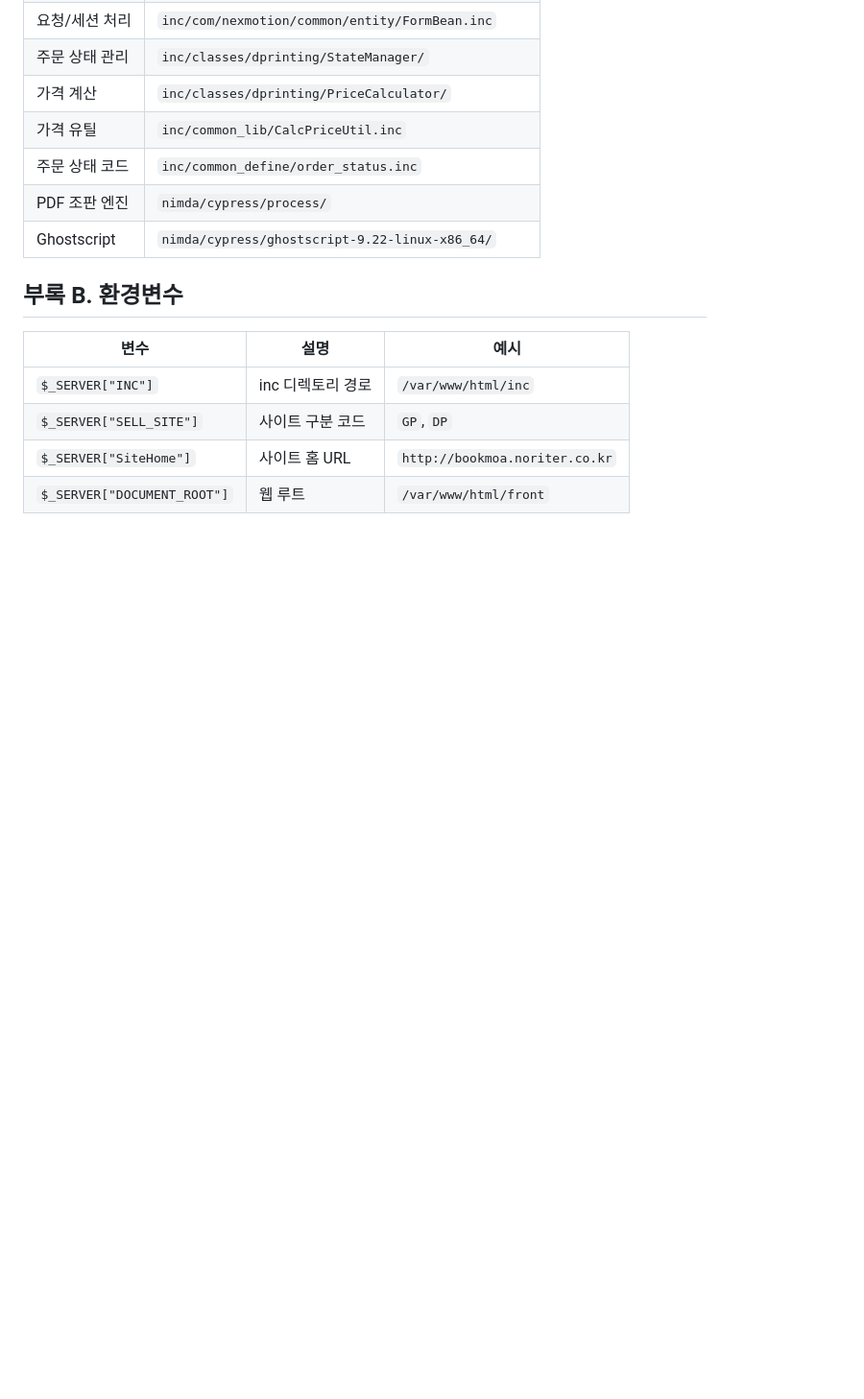
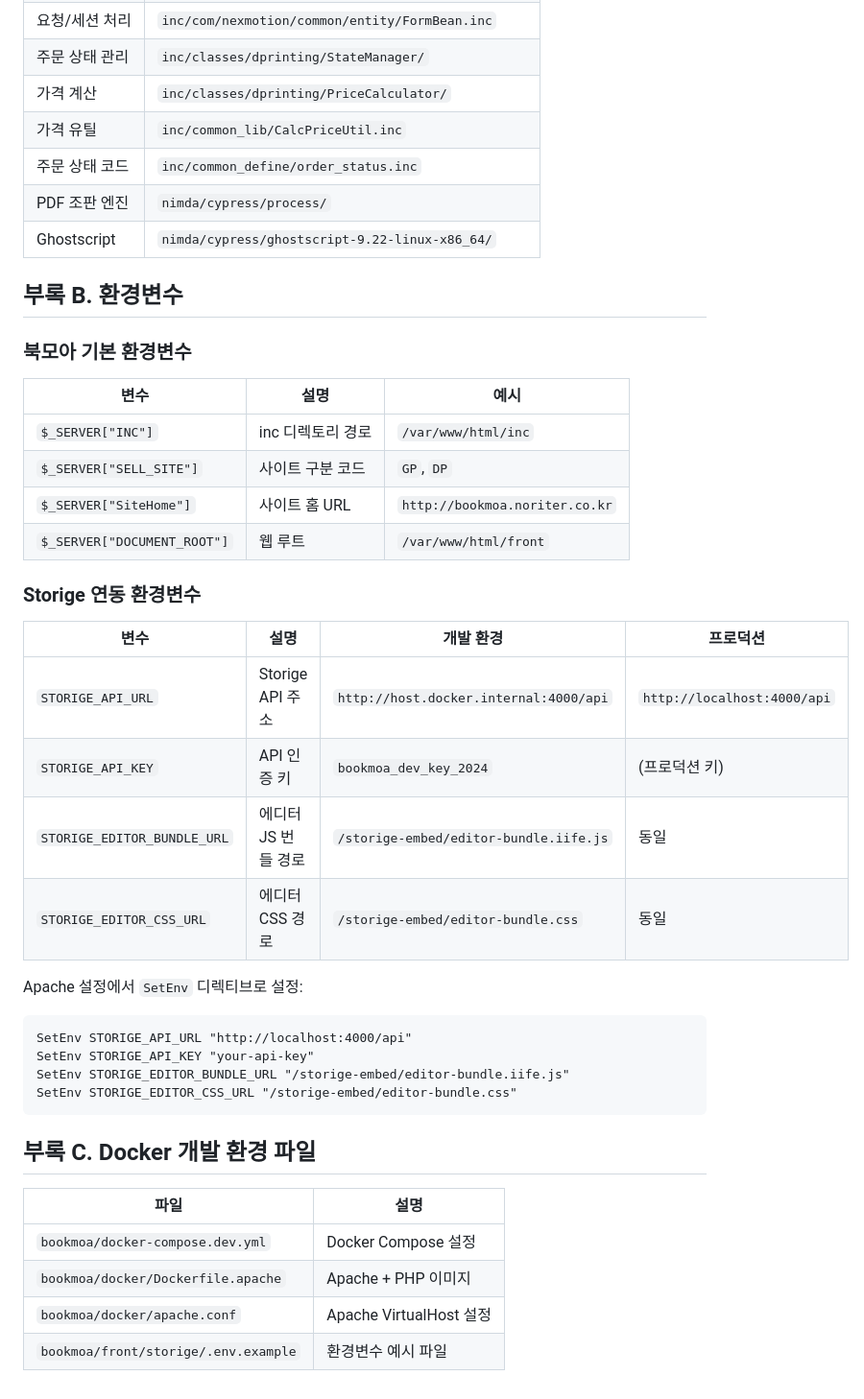
Before and after one commit to blueamethyst/storige, a Markdown page: docs/SYSTEM_ARCHITECTURE.md, the part around one of its changes. Shown at 96% size. Drawn GitHub-style; blank space fills up the shorter version.

````diff
--- a/docs/SYSTEM_ARCHITECTURE.md
+++ b/docs/SYSTEM_ARCHITECTURE.md
@@ -853,9 +897,37 @@ GET /health/worker    # Worker 상태
 
 ## 부록 B. 환경변수
 
+### 북모아 기본 환경변수
+
 | 변수 | 설명 | 예시 |
 |------|------|------|
 | `$_SERVER["INC"]` | inc 디렉토리 경로 | `/var/www/html/inc` |
 | `$_SERVER["SELL_SITE"]` | 사이트 구분 코드 | `GP`, `DP` |
 | `$_SERVER["SiteHome"]` | 사이트 홈 URL | `http://bookmoa.noriter.co.kr` |
 | `$_SERVER["DOCUMENT_ROOT"]` | 웹 루트 | `/var/www/html/front` |
+
+### Storige 연동 환경변수
+
+| 변수 | 설명 | 개발 환경 | 프로덕션 |
+|------|------|----------|---------|
+| `STORIGE_API_URL` | Storige API 주소 | `http://host.docker.internal:4000/api` | `http://localhost:4000/api` |
+| `STORIGE_API_KEY` | API 인증 키 | `bookmoa_dev_key_2024` | (프로덕션 키) |
+| `STORIGE_EDITOR_BUNDLE_URL` | 에디터 JS 번들 경로 | `/storige-embed/editor-bundle.iife.js` | 동일 |
+| `STORIGE_EDITOR_CSS_URL` | 에디터 CSS 경로 | `/storige-embed/editor-bundle.css` | 동일 |
+
+Apache 설정에서 `SetEnv` 디렉티브로 설정:
+```apache
+SetEnv STORIGE_API_URL "http://localhost:4000/api"
+SetEnv STORIGE_API_KEY "your-api-key"
+SetEnv STORIGE_EDITOR_BUNDLE_URL "/storige-embed/editor-bundle.iife.js"
+SetEnv STORIGE_EDITOR_CSS_URL "/storige-embed/editor-bundle.css"
+```
+
+## 부록 C. Docker 개발 환경 파일
+
+| 파일 | 설명 |
+|------|------|
+| `bookmoa/docker-compose.dev.yml` | Docker Compose 설정 |
+| `bookmoa/docker/Dockerfile.apache` | Apache + PHP 이미지 |
+| `bookmoa/docker/apache.conf` | Apache VirtualHost 설정 |
+| `bookmoa/front/storige/.env.example` | 환경변수 예시 파일 |
````
Also changed, not shown: other parts of docs/SYSTEM_ARCHITECTURE.md (+53 -9 lines).
